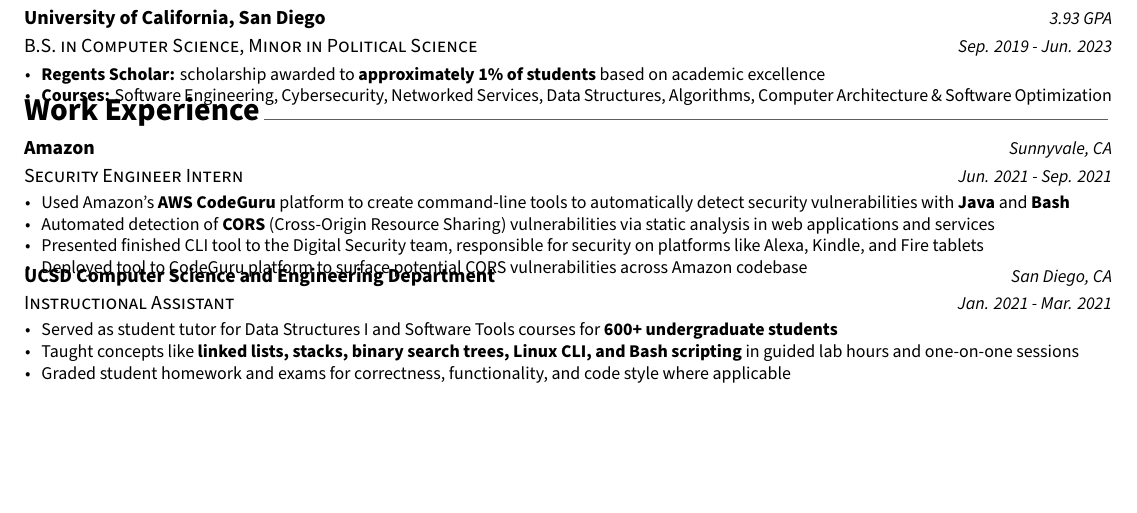
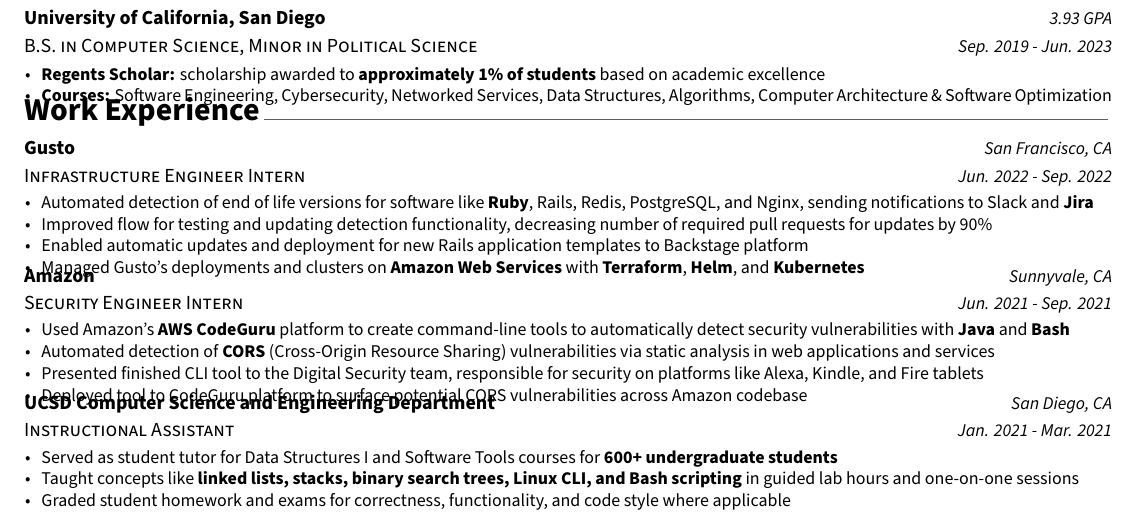
Before and after one commit to hexalellogram/resume, a LaTeX CV (BryceTsuyukiResume.tex, which reads resume/experience.tex): part of the page, cut so that both start at the same text, the shorter picture padded with empty space. Compiled offline with XeLaTeX.

Commit message:
Add Gusto

```diff
--- a/resume/experience.tex
+++ b/resume/experience.tex
@@ -8,6 +8,21 @@
 %	CONTENT
 %-------------------------------------------------------------------------------
 \begin{cventries}
+
+%---------------------------------------------------------
+\cventry
+{Infrastructure Engineer Intern} % Job title
+{Gusto} % Organization
+{San Francisco, CA} % Location
+{Jun. 2022 - Sep. 2022} % Date(s)
+{
+  \begin{cvitems} % Description(s) of tasks/responsibilities
+    \item {Automated detection of end of life versions for software like \textbf{Ruby}, Rails, Redis, PostgreSQL, and Nginx, sending notifications to Slack and \textbf{Jira}}
+    \item {Improved flow for testing and updating detection functionality, decreasing number of required pull requests for updates by 90\%}
+    \item {Enabled automatic updates and deployment for new Rails application templates to Backstage platform}
+    \item {Managed Gusto's deployments and clusters on \textbf{Amazon Web Services} with \textbf{Terraform}, \textbf{Helm}, and \textbf{Kubernetes}}
+  \end{cvitems}
+}
 
 %---------------------------------------------------------
 \cventry
```
Also changed, not shown: docs/BryceTsuyukiResume.pdf.
